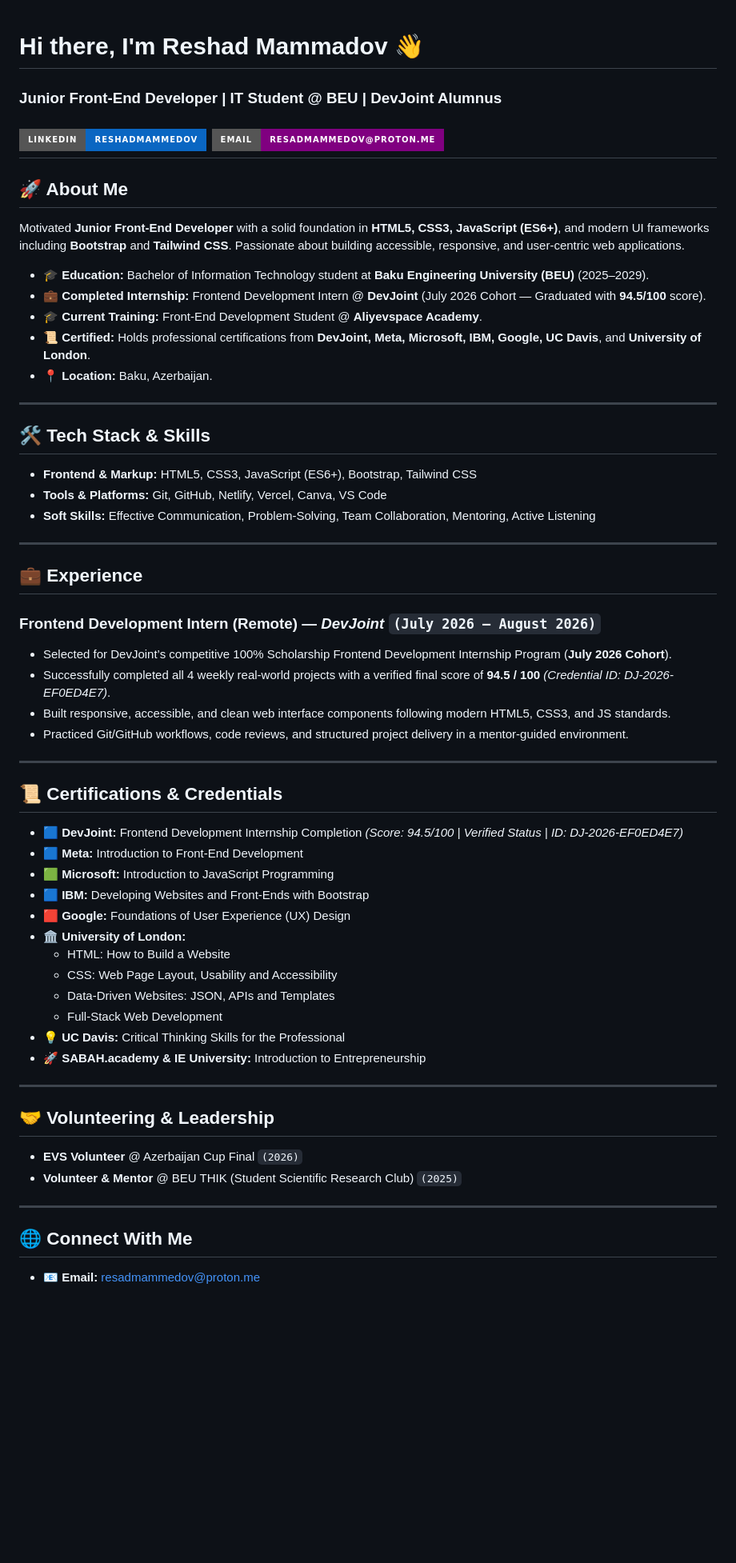
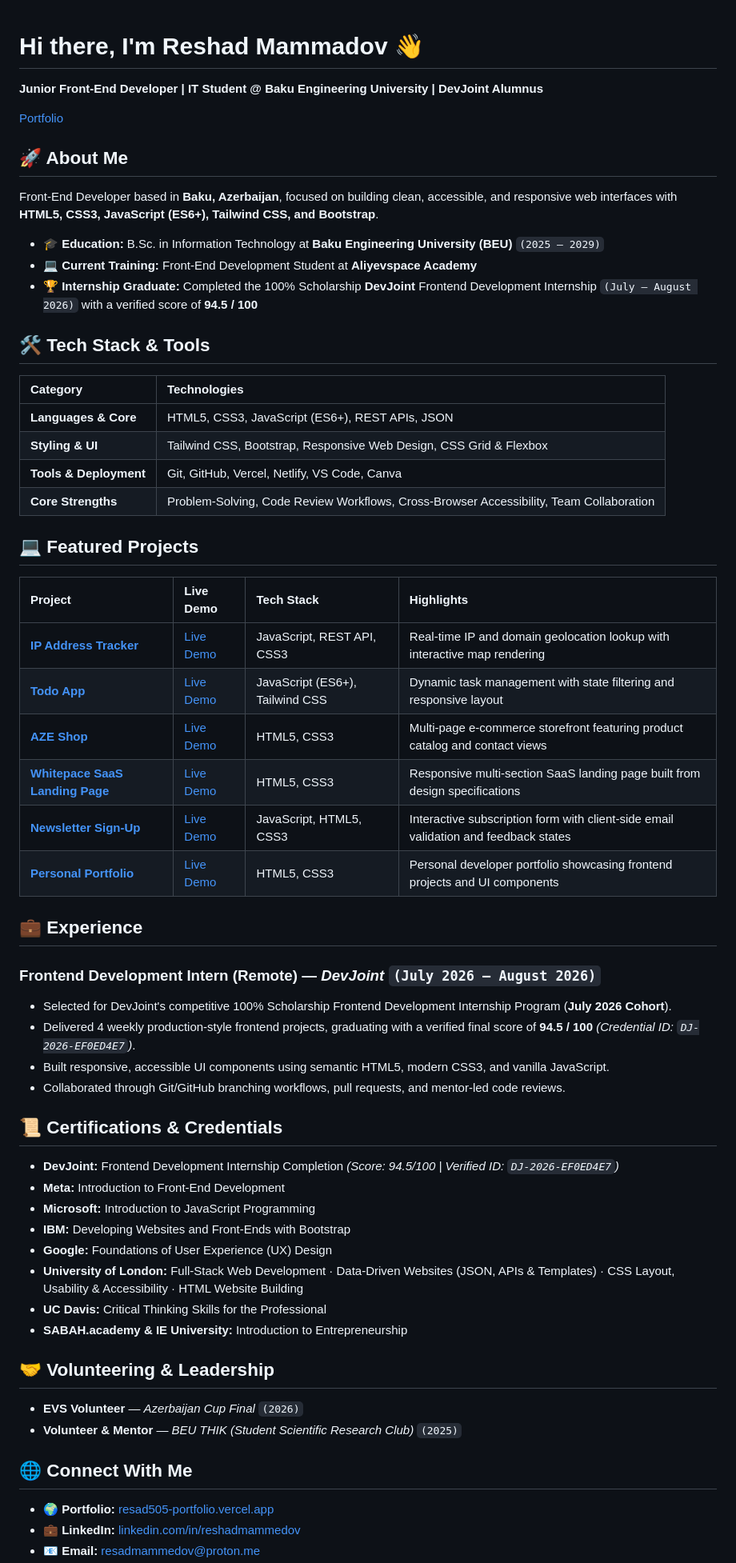
Before and after one commit to resad505/resad505, a Markdown page: readme.md, the part around one of its changes. Shown at 80% size. Drawn GitHub-style; badges without logos; blank space fills up the shorter version.

Commit message:
Revise README with updated personal and project info
Updated personal information, education, experience, and project details in the README file. Improved formatting and added links to projects and portfolio.

```diff
--- a/readme.md
+++ b/readme.md
@@ -1,64 +1,65 @@
 # Hi there, I'm Reshad Mammadov 👋
-### Junior Front-End Developer | IT Student @ BEU | DevJoint Alumnus
 
-[![LinkedIn](https://img.shields.io/badge/LinkedIn-reshadmammedov-0A66C2?style=for-the-badge&logo=linkedin)](https://www.linkedin.com/in/reshadmammedov)
-[![Email](https://img.shields.io/badge/Email-resadmammedov%40proton.me-purple?style=for-the-badge&logo=protonmail)](mailto:resadmammedov@proton.me)
----
+**Junior Front-End Developer | IT Student @ Baku Engineering University | DevJoint Alumnus**
+
+[Portfolio](https://www.google.com/search?q=https://resad505-portfolio.vercel.app)
+[](https://www.linkedin.com/in/reshadmammedov)
+[](mailto:resadmammedov@proton.me)
 
 ## 🚀 About Me
 
-Motivated **Junior Front-End Developer** with a solid foundation in **HTML5, CSS3, JavaScript (ES6+)**, and modern UI frameworks including **Bootstrap** and **Tailwind CSS**. Passionate about building accessible, responsive, and user-centric web applications.
+Front-End Developer based in **Baku, Azerbaijan**, focused on building clean, accessible, and responsive web interfaces with **HTML5, CSS3, JavaScript (ES6+), Tailwind CSS, and Bootstrap**.
 
-- 🎓 **Education:** Bachelor of Information Technology student at **Baku Engineering University (BEU)** (2025–2029).
-- 💼 **Completed Internship:** Frontend Development Intern @ **DevJoint** (July 2026 Cohort — Graduated with **94.5/100** score).
-- 🎓 **Current Training:** Front-End Development Student @ **Aliyevspace Academy**.
-- 📜 **Certified:** Holds professional certifications from **DevJoint, Meta, Microsoft, IBM, Google, UC Davis**, and **University of London**.
-- 📍 **Location:** Baku, Azerbaijan.
+- 🎓 **Education:** B.Sc. in Information Technology at **Baku Engineering University (BEU)** `(2025 – 2029)`
+- 💻 **Current Training:** Front-End Development Student at **Aliyevspace Academy**
+- 🏆 **Internship Graduate:** Completed the 100% Scholarship **DevJoint** Frontend Development Internship `(July – August 2026)` with a verified score of **94.5 / 100**
 
----
+## 🛠️ Tech Stack & Tools
 
-## 🛠️ Tech Stack & Skills
+| Category | Technologies |
+| :--- | :--- |
+| **Languages & Core** | HTML5, CSS3, JavaScript (ES6+), REST APIs, JSON |
+| **Styling & UI** | Tailwind CSS, Bootstrap, Responsive Web Design, CSS Grid & Flexbox |
+| **Tools & Deployment** | Git, GitHub, Vercel, Netlify, VS Code, Canva |
+| **Core Strengths** | Problem-Solving, Code Review Workflows, Cross-Browser Accessibility, Team Collaboration |
 
-- **Frontend & Markup:** HTML5, CSS3, JavaScript (ES6+), Bootstrap, Tailwind CSS
-- **Tools & Platforms:** Git, GitHub, Netlify, Vercel, Canva, VS Code
-- **Soft Skills:** Effective Communication, Problem-Solving, Team Collaboration, Mentoring, Active Listening
+## 💻 Featured Projects
 
----
+| Project | Live Demo | Tech Stack | Highlights |
+| :--- | :--- | :--- | :--- |
+| **[IP Address Tracker](https://github.com/resad505/ip-address-tracker)** | [Live Demo](https://www.google.com/search?q=https://ip-address-tracker-theta-ashy.vercel.app) | JavaScript, REST API, CSS3 | Real-time IP and domain geolocation lookup with interactive map rendering |
+| **[Todo App](https://github.com/resad505/todo__app)** | [Live Demo](https://www.google.com/search?q=https://todoapp-lilac-nu.vercel.app) | JavaScript (ES6+), Tailwind CSS | Dynamic task management with state filtering and responsive layout |
+| **[AZE Shop](https://github.com/resad505/aze-shop)** | [Live Demo](https://www.google.com/search?q=https://aze-shop-az.vercel.app) | HTML5, CSS3 | Multi-page e-commerce storefront featuring product catalog and contact views |
+| **[Whitepace SaaS Landing Page](https://github.com/resad505/Whitepace-Saas-Landing-Page)** | [Live Demo](https://www.google.com/search?q=https://whitepace-saas-landing-page.vercel.app) | HTML5, CSS3 | Responsive multi-section SaaS landing page built from design specifications |
+| **[Newsletter Sign-Up](https://github.com/resad505/newsletter-sign-up)** | [Live Demo](https://www.google.com/search?q=https://newsletter-sign-up-pi-umber.vercel.app) | JavaScript, HTML5, CSS3 | Interactive subscription form with client-side email validation and feedback states |
+| **[Personal Portfolio](https://github.com/resad505/my-portfolio)** | [Live Demo](https://www.google.com/search?q=https://resad505-portfolio.vercel.app) | HTML5, CSS3 | Personal developer portfolio showcasing frontend projects and UI components |
 
 ## 💼 Experience
 
 ### **Frontend Development Intern (Remote)** — *DevJoint* `(July 2026 – August 2026)`
-- Selected for DevJoint’s competitive 100% Scholarship Frontend Development Internship Program (**July 2026 Cohort**).
-- Successfully completed all 4 weekly real-world projects with a verified final score of **94.5 / 100** *(Credential ID: DJ-2026-EF0ED4E7)*.
-- Built responsive, accessible, and clean web interface components following modern HTML5, CSS3, and JS standards.
-- Practiced Git/GitHub workflows, code reviews, and structured project delivery in a mentor-guided environment.
-
----
+- Selected for DevJoint's competitive 100% Scholarship Frontend Development Internship Program (**July 2026 Cohort**).
+- Delivered 4 weekly production-style frontend projects, graduating with a verified final score of **94.5 / 100** *(Credential ID: `DJ-2026-EF0ED4E7`)*.
+- Built responsive, accessible UI components using semantic HTML5, modern CSS3, and vanilla JavaScript.
+- Collaborated through Git/GitHub branching workflows, pull requests, and mentor-led code reviews.
 
 ## 📜 Certifications & Credentials
 
-- 🟦 **DevJoint:** Frontend Development Internship Completion *(Score: 94.5/100 | Verified Status | ID: DJ-2026-EF0ED4E7)*
-- 🟦 **Meta:** Introduction to Front-End Development
-- 🟩 **Microsoft:** Introduction to JavaScript Programming
-- 🟦 **IBM:** Developing Websites and Front-Ends with Bootstrap
-- 🟥 **Google:** Foundations of User Experience (UX) Design
-- 🏛️ **University of London:**
-  - HTML: How to Build a Website
-  - CSS: Web Page Layout, Usability and Accessibility
-  - Data-Driven Websites: JSON, APIs and Templates
-  - Full-Stack Web Development
-- 💡 **UC Davis:** Critical Thinking Skills for the Professional
-- 🚀 **SABAH.academy & IE University:** Introduction to Entrepreneurship
-
----
+- **DevJoint:** Frontend Development Internship Completion *(Score: 94.5/100 | Verified ID: `DJ-2026-EF0ED4E7`)*
+- **Meta:** Introduction to Front-End Development
+- **Microsoft:** Introduction to JavaScript Programming
+- **IBM:** Developing Websites and Front-Ends with Bootstrap
+- **Google:** Foundations of User Experience (UX) Design
+- **University of London:** Full-Stack Web Development · Data-Driven Websites (JSON, APIs & Templates) · CSS Layout, Usability & Accessibility · HTML Website Building
+- **UC Davis:** Critical Thinking Skills for the Professional
+- **SABAH.academy & IE University:** Introduction to Entrepreneurship
 
 ## 🤝 Volunteering & Leadership
 
-- **EVS Volunteer** @ Azerbaijan Cup Final `(2026)`
-- **Volunteer & Mentor** @ BEU THIK (Student Scientific Research Club) `(2025)`
-
----
+- **EVS Volunteer** — *Azerbaijan Cup Final* `(2026)`
+- **Volunteer & Mentor** — *BEU THIK (Student Scientific Research Club)* `(2025)`
 
 ## 🌐 Connect With Me
 
+- 🌍 **Portfolio:** [resad505-portfolio.vercel.app](https://www.google.com/search?q=https://resad505-portfolio.vercel.app)
+- 💼 **LinkedIn:** [linkedin.com/in/reshadmammedov](https://www.linkedin.com/in/reshadmammedov)
 - 📧 **Email:** [resadmammedov@proton.me](mailto:resadmammedov@proton.me)
```
Also changed, not shown: other parts of readme.md (+0 -7 lines).
